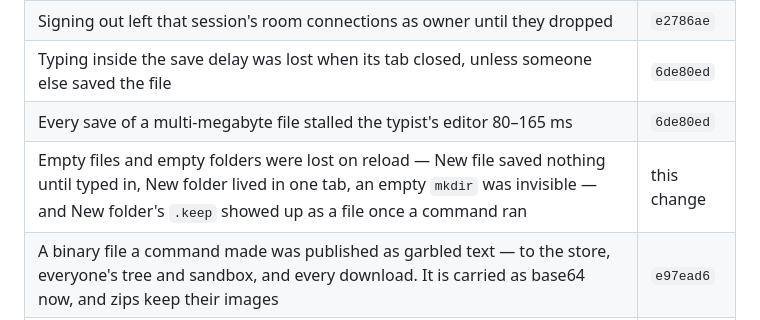
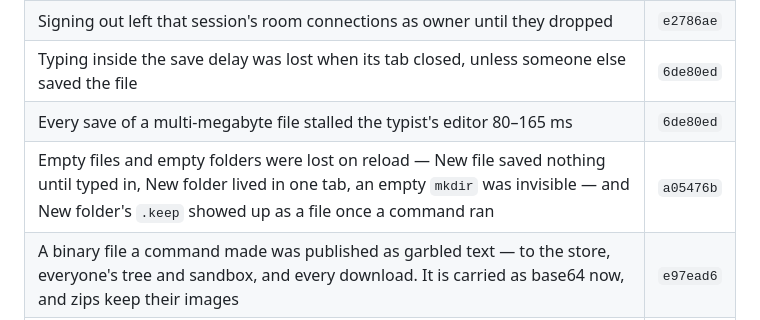
Before and after one commit to rishwanthvallala/ajar, a Markdown page: docs/open-points.md, the part around the change. GitHub-like rendering.

Commit message:
docs: the commit that kept empty files and folders

```diff
--- a/docs/open-points.md
+++ b/docs/open-points.md
@@ -376,7 +376,7 @@ to be deprived of. See [dev/testing.md](dev/testing.md).
 | Signing out left that session's room connections as owner until they dropped | `e2786ae` |
 | Typing inside the save delay was lost when its tab closed, unless someone else saved the file | `6de80ed` |
 | Every save of a multi-megabyte file stalled the typist's editor 80–165 ms | `6de80ed` |
-| Empty files and empty folders were lost on reload — New file saved nothing until typed in, New folder lived in one tab, an empty `mkdir` was invisible — and New folder's `.keep` showed up as a file once a command ran | this change |
+| Empty files and empty folders were lost on reload — New file saved nothing until typed in, New folder lived in one tab, an empty `mkdir` was invisible — and New folder's `.keep` showed up as a file once a command ran | `a05476b` |
 | A binary file a command made was published as garbled text — to the store, everyone's tree and sandbox, and every download. It is carried as base64 now, and zips keep their images | `e97ead6` |
 | Typing in flight when editing was locked was neither saved nor kept as the editor's own copy — the demotion looked for unsaved work while the save held it | `aab1a48` |
 
```
